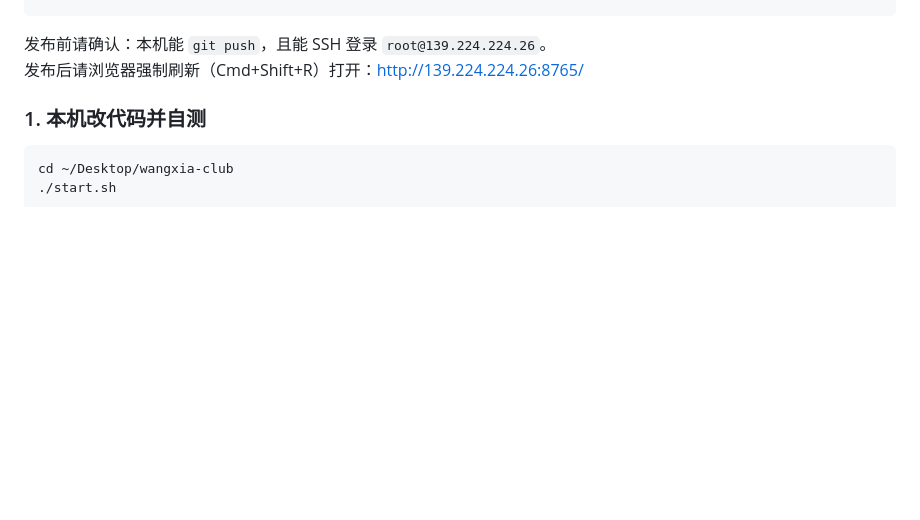
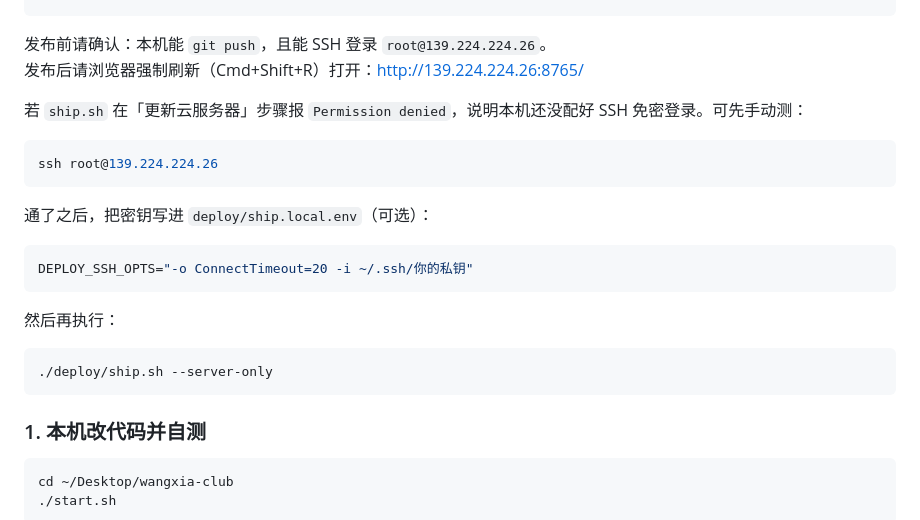
Before and after one commit to iOSstudyPerson/guimiwangxia, a Markdown page: README.md, the part around the change. Drawn GitHub-style; blank space fills up the shorter version.

Commit message:
Document ship.sh SSH troubleshooting in README.

````diff
--- a/README.md
+++ b/README.md
@@ -70,6 +70,24 @@ cp deploy/ship.env.example deploy/ship.local.env
 
 发布前请确认：本机能 `git push`，且能 SSH 登录 `root@139.224.224.26`。
 发布后请浏览器强制刷新（Cmd+Shift+R）打开：http://139.224.224.26:8765/
+
+若 `ship.sh` 在「更新云服务器」步骤报 `Permission denied`，说明本机还没配好 SSH 免密登录。可先手动测：
+
+```bash
+ssh root@139.224.224.26
+```
+
+通了之后，把密钥写进 `deploy/ship.local.env`（可选）：
+
+```bash
+DEPLOY_SSH_OPTS="-o ConnectTimeout=20 -i ~/.ssh/你的私钥"
+```
+
+然后再执行：
+
+```bash
+./deploy/ship.sh --server-only
+```
 
 ### 1. 本机改代码并自测
 
````
